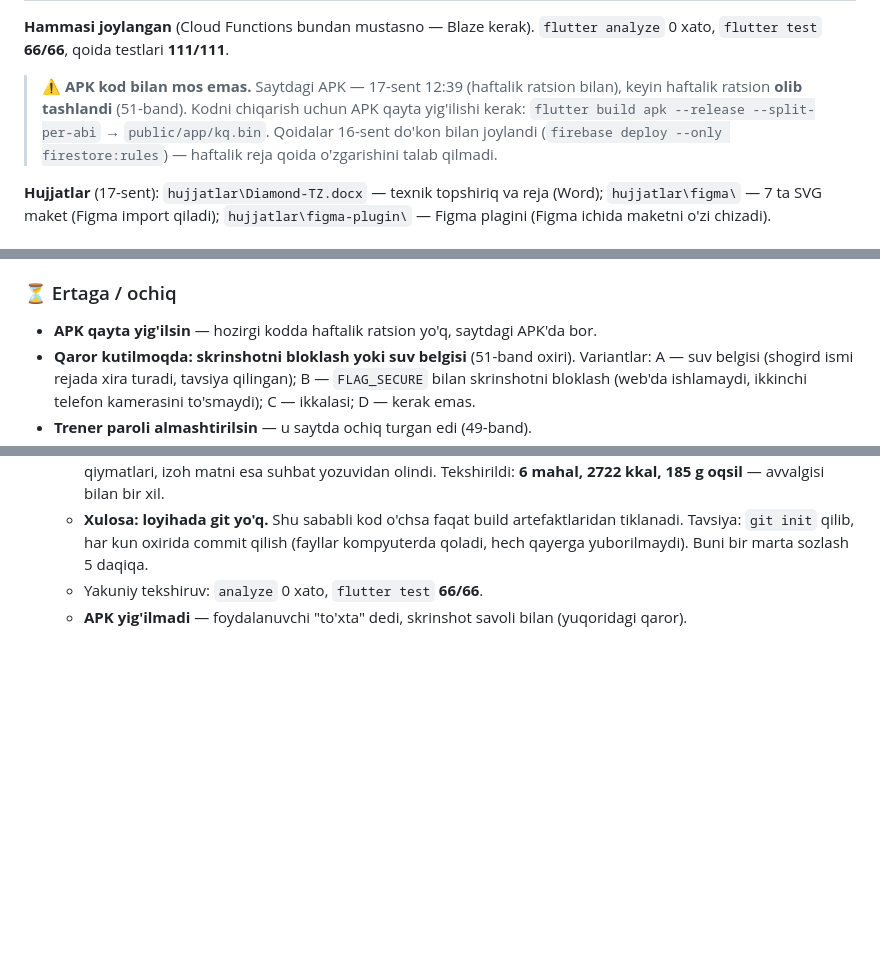
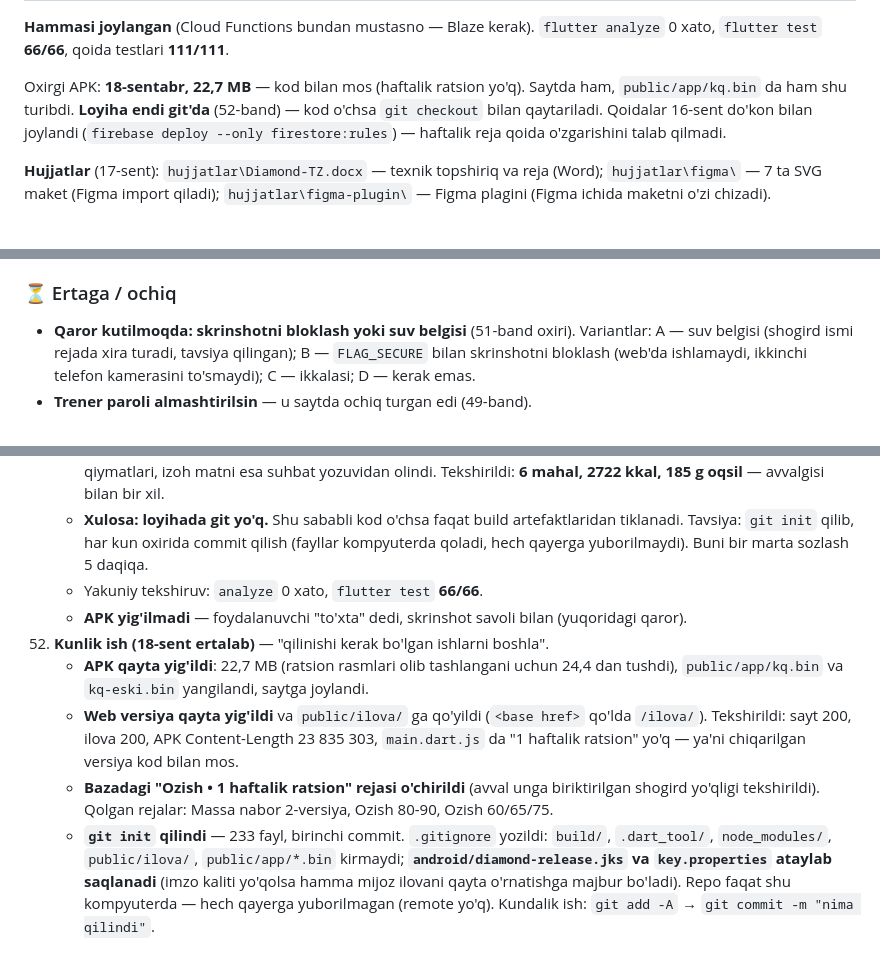
Before and after one commit to xojaurunov/diamond-zal, a Markdown page: DAVOM.md, 3 parts joined by grey strips. Rendered like a GitHub page; blank space fills up the shorter version.

Commit message:
18-sent: APK va web qayta yig'ildi, bazadagi haftalik ratsion o'chirildi
Co-Authored-By: Claude Opus 5 <noreply@anthropic.com>

```diff
--- a/DAVOM.md
+++ b/DAVOM.md
@@ -16,9 +16,9 @@
 **Hammasi joylangan** (Cloud Functions bundan mustasno — Blaze kerak). `flutter analyze` 0 xato,
 `flutter test` **66/66**, qoida testlari **111/111**.
 
-> ⚠️ **APK kod bilan mos emas.** Saytdagi APK — 17-sent 12:39 (haftalik ratsion bilan),
-> keyin haftalik ratsion **olib tashlandi** (51-band). Kodni chiqarish uchun APK qayta
-> yig'ilishi kerak: `flutter build apk --release --split-per-abi` → `public/app/kq.bin`.
+Oxirgi APK: **18-sentabr, 22,7 MB** — kod bilan mos (haftalik ratsion yo'q).
+Saytda ham, `public/app/kq.bin` da ham shu turibdi.
+**Loyiha endi git'da** (52-band) — kod o'chsa `git checkout` bilan qaytariladi.
 Qoidalar 16-sent do'kon bilan joylandi (`firebase deploy --only firestore:rules`) —
 haftalik reja qoida o'zgarishini talab qilmadi.
 
@@ -57,7 +57,6 @@ o'rnatib, Zal bo'limidan kunlarini tanlashgan.
     Figma plagini.
 
 ### ⏳ Ertaga / ochiq
-- **APK qayta yig'ilsin** — hozirgi kodda haftalik ratsion yo'q, saytdagi APK'da bor.
 - **Qaror kutilmoqda: skrinshotni bloklash yoki suv belgisi** (51-band oxiri). Variantlar:
   A — suv belgisi (shogird ismi rejada xira turadi, tavsiya qilingan);
   B — `FLAG_SECURE` bilan skrinshotni bloklash (web'da ishlamaydi, ikkinchi telefon kamerasini
@@ -922,3 +921,18 @@ telefon+parol bilan kirish, haqiqiy Firebase'ga ulanish, birinchi APK.
       hech qayerga yuborilmaydi). Buni bir marta sozlash 5 daqiqa.
     - Yakuniy tekshiruv: `analyze` 0 xato, `flutter test` **66/66**.
     - **APK yig'ilmadi** — foydalanuvchi "to'xta" dedi, skrinshot savoli bilan (yuqoridagi qaror).
+52. **Kunlik ish (18-sent ertalab)** — "qilinishi kerak bo'lgan ishlarni boshla".
+    - **APK qayta yig'ildi**: 22,7 MB (ratsion rasmlari olib tashlangani uchun 24,4 dan tushdi),
+      `public/app/kq.bin` va `kq-eski.bin` yangilandi, saytga joylandi.
+    - **Web versiya qayta yig'ildi** va `public/ilova/` ga qo'yildi (`<base href>` qo'lda `/ilova/`).
+      Tekshirildi: sayt 200, ilova 200, APK Content-Length 23 835 303,
+      `main.dart.js` da "1 haftalik ratsion" yo'q — ya'ni chiqarilgan versiya kod bilan mos.
+    - **Bazadagi "Ozish • 1 haftalik ratsion" rejasi o'chirildi** (avval unga biriktirilgan
+      shogird yo'qligi tekshirildi). Qolgan rejalar: Massa nabor 2-versiya, Ozish 80-90,
+      Ozish 60/65/75.
+    - **`git init` qilindi** — 233 fayl, birinchi commit. `.gitignore` yozildi:
+      `build/`, `.dart_tool/`, `node_modules/`, `public/ilova/`, `public/app/*.bin` kirmaydi;
+      **`android/diamond-release.jks` va `key.properties` ataylab saqlanadi** (imzo kaliti
+      yo'qolsa hamma mijoz ilovani qayta o'rnatishga majbur bo'ladi).
+      Repo faqat shu kompyuterda — hech qayerga yuborilmagan (remote yo'q).
+      Kundalik ish: `git add -A` → `git commit -m "nima qilindi"`.
```
Also changed, not shown: other parts of DAVOM.md (+2 -2 lines).
